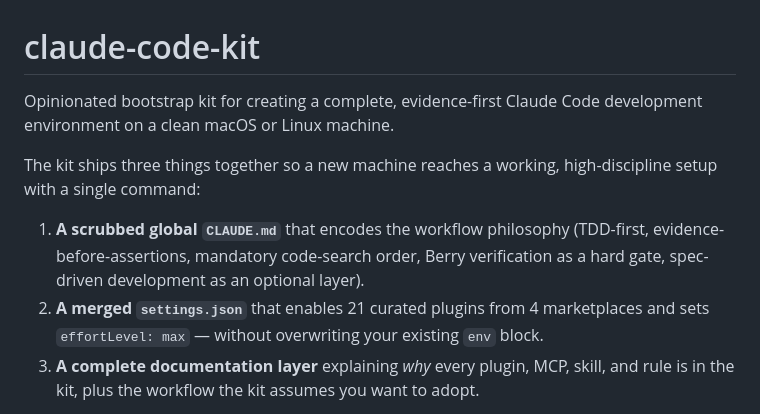
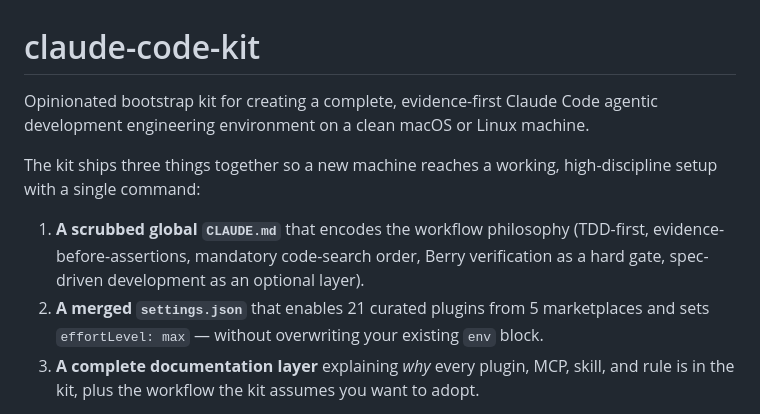
Before and after one commit to dthanos-datastealth/claude-code-kit, a Markdown page: README.md, the part around one of its changes. Rendered like a GitHub page.

Commit message:
docs(readme): fix two stale counts (4 marketplaces -> 5, 34 tests -> 36)
Caught during the post-iteration test pass after the corporate-TLS
+ TRACKER.md commits landed:

  - intro paragraph said '21 curated plugins from 4 marketplaces' but
    the actual count is 5 (added 'optimal-ai' marketplace earlier this
    session when optibot was repointed to its real upstream).
  - Mermaid architecture label said '34 pytest cases' but the actual
    count is 36 (added 2 new test cases for the kit-default env merge
    layering when UV_NATIVE_TLS=1 landed).

Both spots were missed when the underlying changes shipped. The rest
of the README (layout listing, Mermaid 'Register 5 marketplaces',
plugin table) already had the correct counts.

```diff
--- a/README.md
+++ b/README.md
@@ -1,7 +1,7 @@
 # claude-code-kit
 
 Opinionated bootstrap kit for creating a complete, evidence-first Claude
-Code development environment on a clean macOS or Linux machine.
+Code agentic development engineering environment on a clean macOS or Linux machine.
 
 The kit ships three things together so a new machine reaches a working,
 high-discipline setup with a single command:
@@ -9,7 +9,7 @@ high-discipline setup with a single command:
 1. **A scrubbed global `CLAUDE.md`** that encodes the workflow philosophy
    (TDD-first, evidence-before-assertions, mandatory code-search order, Berry
    verification as a hard gate, spec-driven development as an optional layer).
-2. **A merged `settings.json`** that enables 21 curated plugins from 4
+2. **A merged `settings.json`** that enables 21 curated plugins from 5
    marketplaces and sets `effortLevel: max` — without overwriting your
    existing `env` block.
 3. **A complete documentation layer** explaining *why* every plugin, MCP,
```
Also changed, not shown: other parts of README.md (+1 -1 lines).
